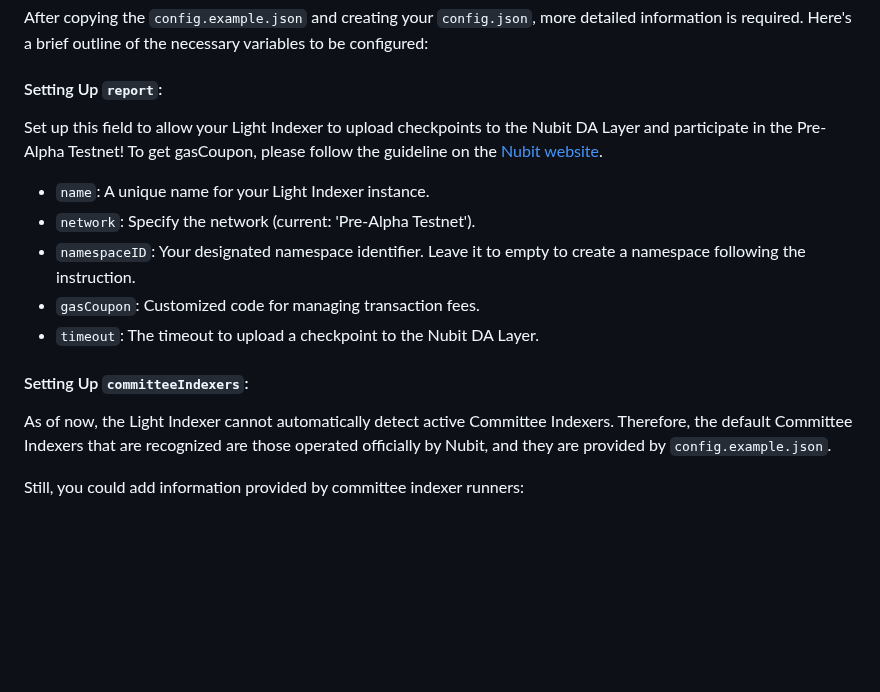
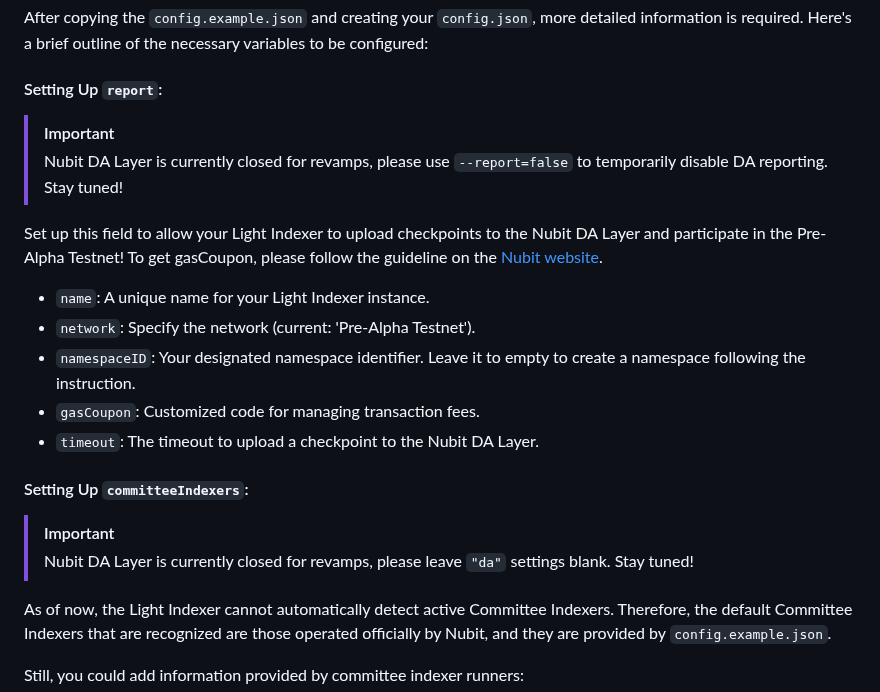
Before and after one commit to RiemaLabs/modular-indexer-light, a Markdown page: .github/README.md, the part around the change. Rendered like a GitHub page; blank space fills up the shorter version.

Commit message:
chore: Update README
Signed-off-by: MeihaoZuyu <anqur@riema.xyz>

```diff
--- a/.github/README.md
+++ b/.github/README.md
@@ -86,6 +86,10 @@ brief outline of the necessary variables to be configured:
 
 #### Setting Up `report`:
 
+> [!IMPORTANT]
+> Nubit DA Layer is currently closed for revamps, please use `--report=false` to temporarily disable DA reporting. Stay
+> tuned!
+
 Set up this field to allow your Light Indexer to upload checkpoints to the Nubit DA Layer and participate in the
 Pre-Alpha Testnet! To get gasCoupon, please follow the guideline on the [Nubit website](https://points.nubit.org).
 
@@ -97,6 +101,9 @@ Pre-Alpha Testnet! To get gasCoupon, please follow the guideline on the [Nubit w
 - `timeout`: The timeout to upload a checkpoint to the Nubit DA Layer.
 
 #### Setting Up `committeeIndexers`:
+
+> [!IMPORTANT]
+> Nubit DA Layer is currently closed for revamps, please leave `"da"` settings blank. Stay tuned!
 
 As of now, the Light Indexer cannot automatically detect active Committee Indexers. Therefore, the default Committee
 Indexers that are recognized are those operated officially by Nubit, and they are provided by `config.example.json`.
```
